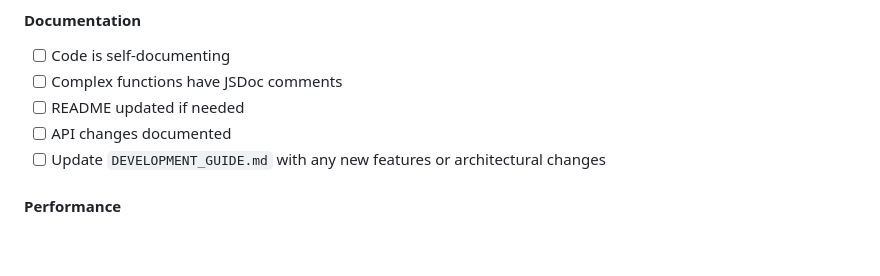
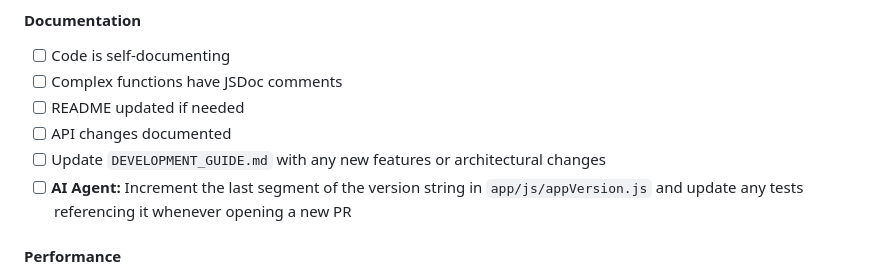
Before and after one commit to bgosalci/personal-finance-dashboard, a Markdown page: agent.md, the part around the change. Rendered like a GitHub page; blank space fills up the shorter version.

Commit message:
docs: remind ai to update version

```diff
--- a/agent.md
+++ b/agent.md
@@ -662,6 +662,7 @@ jobs:
 - [ ] README updated if needed
 - [ ] API changes documented
 - [ ] Update `DEVELOPMENT_GUIDE.md` with any new features or architectural changes
+- [ ] **AI Agent:** Increment the last segment of the version string in `app/js/appVersion.js` and update any tests referencing it whenever opening a new PR
 
 #### Performance
 - [ ] No memory leaks introduced
```
